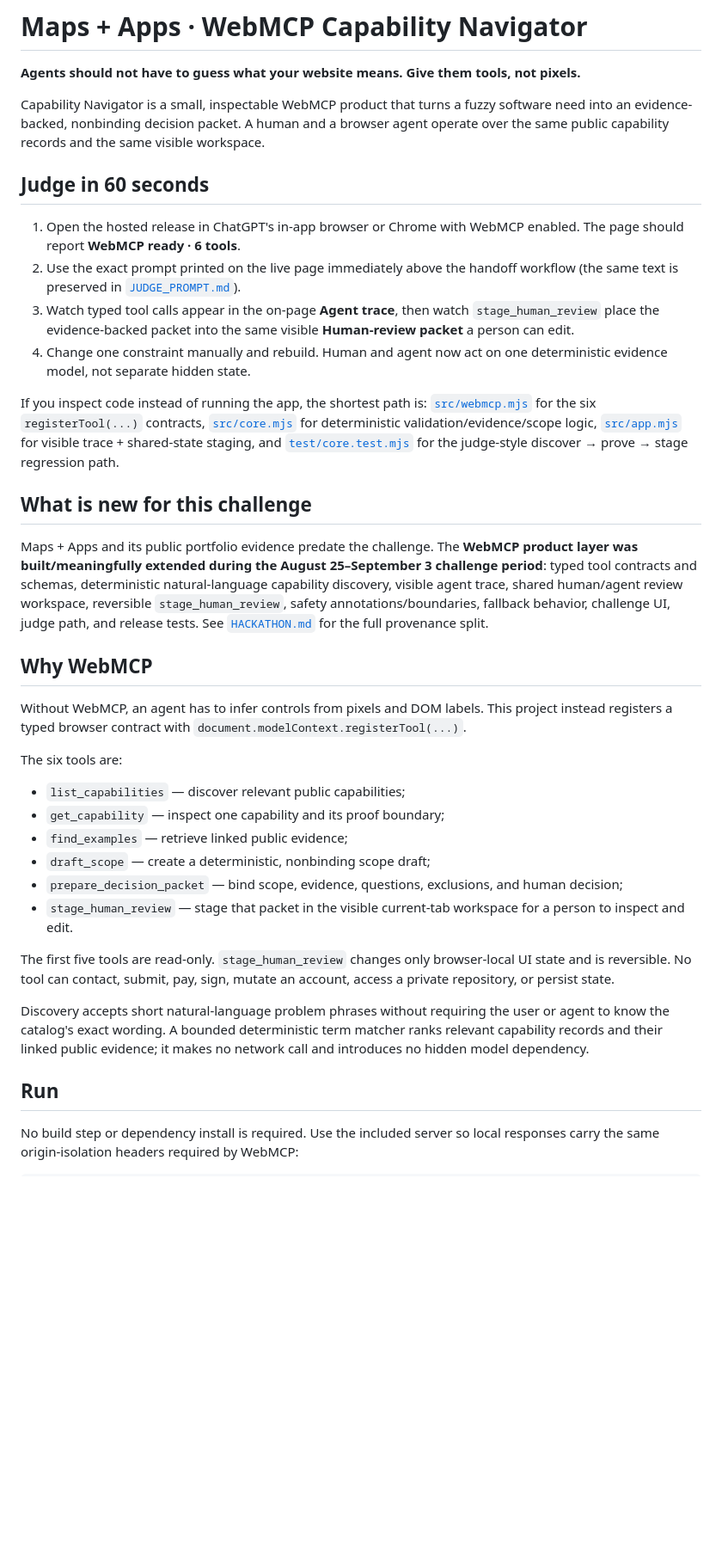
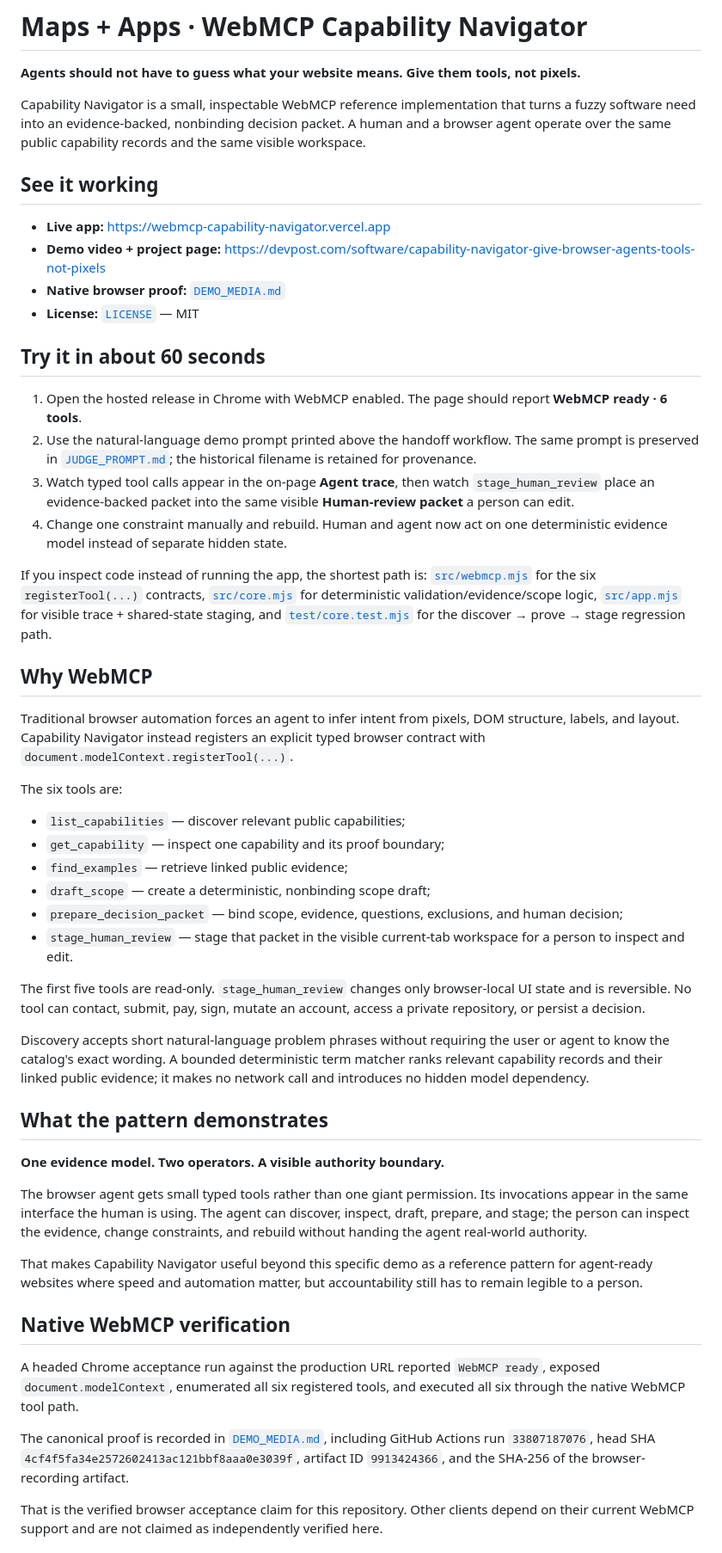
Before and after one commit to mapsplusapps/webmcp-capability-navigator, a Markdown page: README.md, the part around one of its changes. Shown at 86% size. Drawn GitHub-style; blank space fills up the shorter version.

Commit message:
docs: make Capability Navigator evergreen WebMCP reference

```diff
--- a/README.md
+++ b/README.md
@@ -2,24 +2,27 @@
 
 **Agents should not have to guess what your website means. Give them tools, not pixels.**
 
-Capability Navigator is a small, inspectable WebMCP product that turns a fuzzy software need into an evidence-backed, nonbinding decision packet. A human and a browser agent operate over the same public capability records and the same visible workspace.
+Capability Navigator is a small, inspectable WebMCP reference implementation that turns a fuzzy software need into an evidence-backed, nonbinding decision packet. A human and a browser agent operate over the same public capability records and the same visible workspace.
 
-## Judge in 60 seconds
+## See it working
 
-1. Open the hosted release in ChatGPT's in-app browser or Chrome with WebMCP enabled. The page should report **WebMCP ready · 6 tools**.
-2. Use the exact prompt printed on the live page immediately above the handoff workflow (the same text is preserved in [`JUDGE_PROMPT.md`](./JUDGE_PROMPT.md)).
-3. Watch typed tool calls appear in the on-page **Agent trace**, then watch `stage_human_review` place the evidence-backed packet into the same visible **Human-review packet** a person can edit.
-4. Change one constraint manually and rebuild. Human and agent now act on one deterministic evidence model, not separate hidden state.
+- **Live app:** https://webmcp-capability-navigator.vercel.app
+- **Demo video + project page:** https://devpost.com/software/capability-navigator-give-browser-agents-tools-not-pixels
+- **Native browser proof:** [`DEMO_MEDIA.md`](./DEMO_MEDIA.md)
+- **License:** [`LICENSE`](./LICENSE) — MIT
 
-If you inspect code instead of running the app, the shortest path is: [`src/webmcp.mjs`](./src/webmcp.mjs) for the six `registerTool(...)` contracts, [`src/core.mjs`](./src/core.mjs) for deterministic validation/evidence/scope logic, [`src/app.mjs`](./src/app.mjs) for visible trace + shared-state staging, and [`test/core.test.mjs`](./test/core.test.mjs) for the judge-style discover → prove → stage regression path.
+## Try it in about 60 seconds
 
-## What is new for this challenge
+1. Open the hosted release in Chrome with WebMCP enabled. The page should report **WebMCP ready · 6 tools**.
+2. Use the natural-language demo prompt printed above the handoff workflow. The same prompt is preserved in [`JUDGE_PROMPT.md`](./JUDGE_PROMPT.md); the historical filename is retained for provenance.
+3. Watch typed tool calls appear in the on-page **Agent trace**, then watch `stage_human_review` place an evidence-backed packet into the same visible **Human-review packet** a person can edit.
+4. Change one constraint manually and rebuild. Human and agent now act on one deterministic evidence model instead of separate hidden state.
 
-Maps + Apps and its public portfolio evidence predate the challenge. The **WebMCP product layer was built/meaningfully extended during the August 25–September 3 challenge period**: typed tool contracts and schemas, deterministic natural-language capability discovery, visible agent trace, shared human/agent review workspace, reversible `stage_human_review`, safety annotations/boundaries, fallback behavior, challenge UI, judge path, and release tests. See [`HACKATHON.md`](./HACKATHON.md) for the full provenance split.
+If you inspect code instead of running the app, the shortest path is: [`src/webmcp.mjs`](./src/webmcp.mjs) for the six `registerTool(...)` contracts, [`src/core.mjs`](./src/core.mjs) for deterministic validation/evidence/scope logic, [`src/app.mjs`](./src/app.mjs) for visible trace + shared-state staging, and [`test/core.test.mjs`](./test/core.test.mjs) for the discover → prove → stage regression path.
 
 ## Why WebMCP
 
-Without WebMCP, an agent has to infer controls from pixels and DOM labels. This project instead registers a typed browser contract with `document.modelContext.registerTool(...)`.
+Traditional browser automation forces an agent to infer intent from pixels, DOM structure, labels, and layout. Capability Navigator instead registers an explicit typed browser contract with `document.modelContext.registerTool(...)`.
 
 The six tools are:
 
@@ -30,10 +33,23 @@ The six tools are:
 - `prepare_decision_packet` — bind scope, evidence, questions, exclusions, and human decision;
 - `stage_human_review` — stage that packet in the visible current-tab workspace for a person to inspect and edit.
 
-The first five tools are read-only. `stage_human_review` changes only browser-local UI state and is reversible. No tool can contact, submit, pay, sign, mutate an account, access a private repository, or persist state.
+The first five tools are read-only. `stage_human_review` changes only browser-local UI state and is reversible. No tool can contact, submit, pay, sign, mutate an account, access a private repository, or persist a decision.
 
 Discovery accepts short natural-language problem phrases without requiring the user or agent to know the catalog's exact wording. A bounded deterministic term matcher ranks relevant capability records and their linked public evidence; it makes no network call and introduces no hidden model dependency.
 
-## Run
+## What the pattern demonstrates
 
-No build step or dependency install is required. Use the included server so local responses carry the same origin-isolation headers required by WebMCP:
+**One evidence model. Two operators. A visible authority boundary.**
+
+The browser agent gets small typed tools rather than one giant permission. Its invocations appear in the same interface the human is using. The agent can discover, inspect, draft, prepare, and stage; the person can inspect the evidence, change constraints, and rebuild without handing the agent real-world authority.
+
+That makes Capability Navigator useful beyond this specific demo as a reference pattern for agent-ready websites where speed and automation matter, but accountability still has to remain legible to a person.
+
+## Native WebMCP verification
+
+A headed Chrome acceptance run against the production URL reported `WebMCP ready`, exposed `document.modelContext`, enumerated all six registered tools, and executed all six through the native WebMCP tool path.
+
+The canonical proof is recorded in [`DEMO_MEDIA.md`](./DEMO_MEDIA.md), including GitHub Actions run `33807187076`, head SHA `4cf4f5fa34e2572602413ac121bbf8aaa0e3039f`, artifact ID `9913424366`, and the SHA-256 of the browser-recording artifact.
+
+That is the verified browser acceptance claim for this repository. Other clients depend on their current WebMCP support and are not claimed as independently verified here.
+
```
Also changed, not shown: other parts of README.md (+15 -18 lines).
